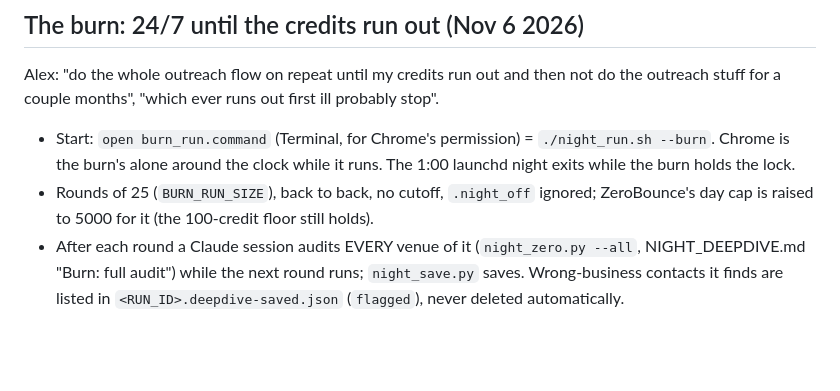
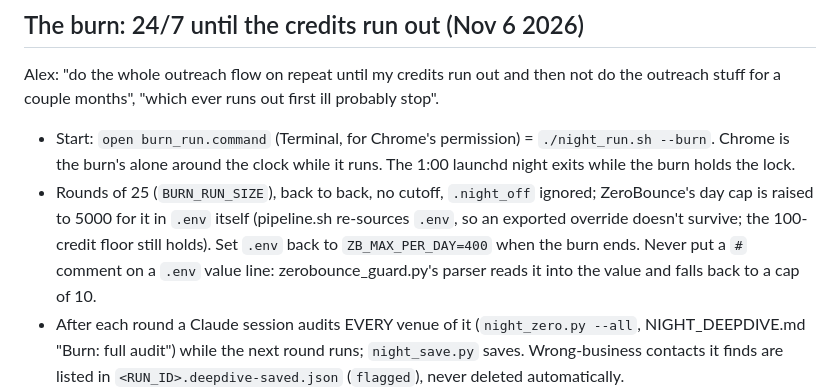
Before and after one commit to atdi1029-byte/gig-outreach, a Markdown page: CLAUDE.md, the part around the change. GitHub-like rendering; blank space fills up the shorter version.

Commit message:
Runbook: the burn's ZeroBounce day cap lives in .env
Co-Authored-By: Claude Opus 5.5 <noreply@anthropic.com>

```diff
--- a/CLAUDE.md
+++ b/CLAUDE.md
@@ -157,7 +157,10 @@ outreach stuff for a couple months", "which ever runs out first ill probably sto
   Chrome is the burn's alone around the clock while it runs. The 1:00 launchd night exits
   while the burn holds the lock.
 - Rounds of 25 (`BURN_RUN_SIZE`), back to back, no cutoff, `.night_off` ignored; ZeroBounce's
-  day cap is raised to 5000 for it (the 100-credit floor still holds).
+  day cap is raised to 5000 for it in `.env` itself (pipeline.sh re-sources `.env`, so an
+  exported override doesn't survive; the 100-credit floor still holds). Set `.env` back to
+  `ZB_MAX_PER_DAY=400` when the burn ends. Never put a `#` comment on a `.env` value line:
+  zerobounce_guard.py's parser reads it into the value and falls back to a cap of 10.
 - After each round a Claude session audits EVERY venue of it (`night_zero.py --all`,
   NIGHT_DEEPDIVE.md "Burn: full audit") while the next round runs; `night_save.py` saves.
   Wrong-business contacts it finds are listed in `<RUN_ID>.deepdive-saved.json`
```
